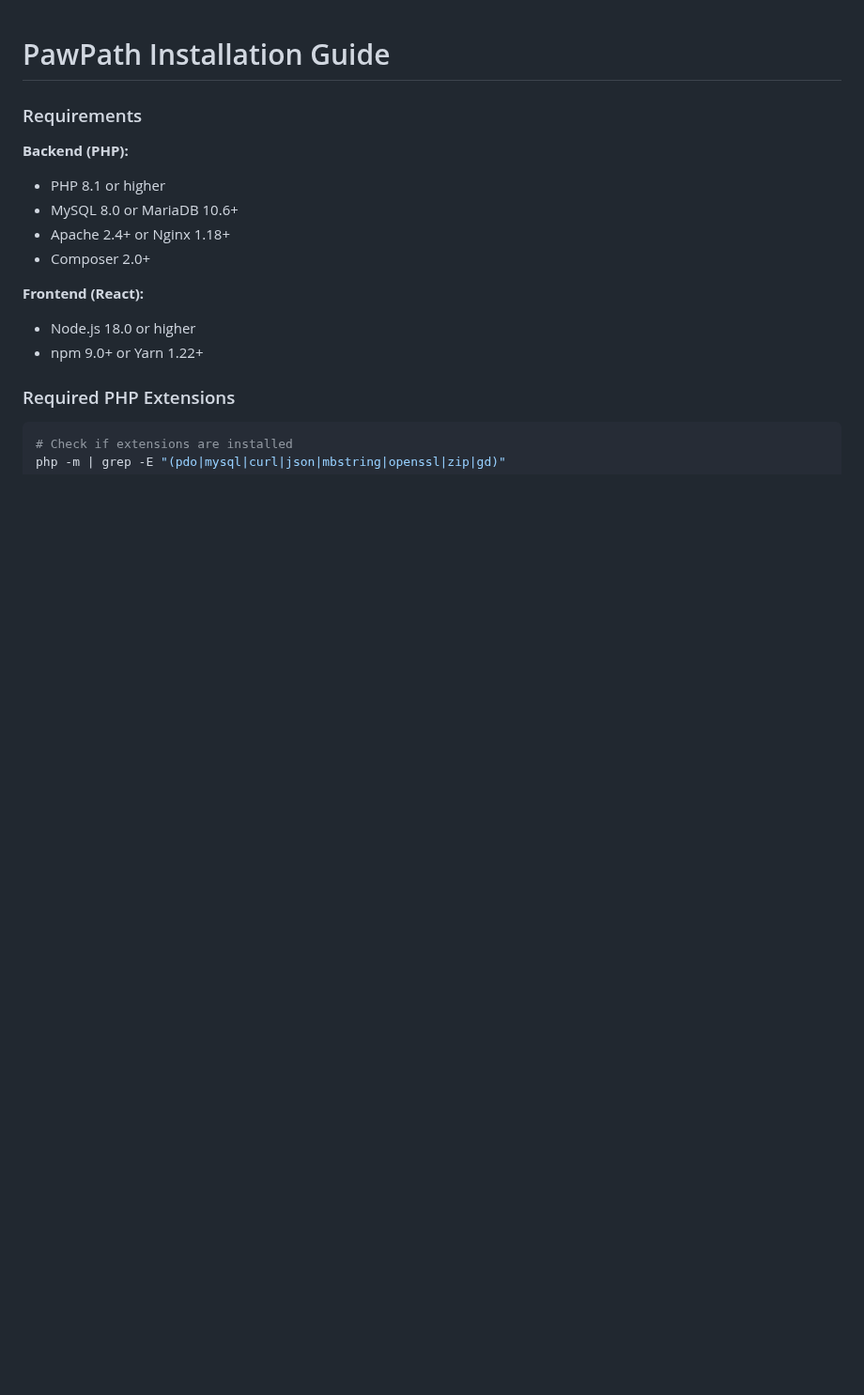
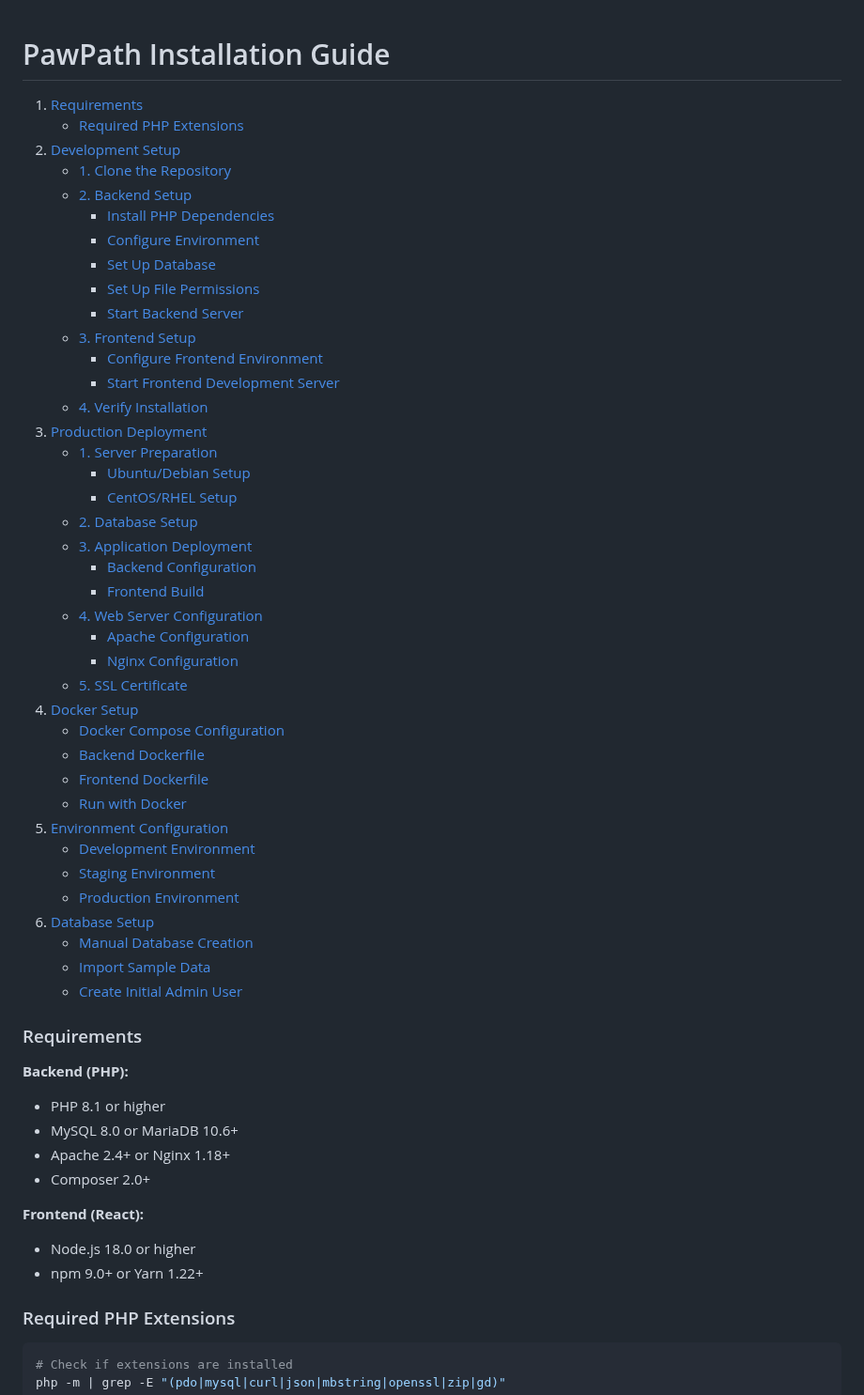
Before and after one commit to woodmtaylor/pawpath-pet-adoption, a Markdown page: docs/INSTALLATION.md, the part around the change. Shown at 94% size. GitHub-like rendering; blank space fills up the shorter version.

```diff
--- a/docs/INSTALLATION.md
+++ b/docs/INSTALLATION.md
@@ -1,4 +1,44 @@
 # PawPath Installation Guide
+
+1. [Requirements](#requirements)
+   - [Required PHP Extensions](#required-php-extensions)
+2. [Development Setup](#development-setup)
+   - [1. Clone the Repository](#1-clone-the-repository)
+   - [2. Backend Setup](#2-backend-setup)
+     - [Install PHP Dependencies](#install-php-dependencies)
+     - [Configure Environment](#configure-environment)
+     - [Set Up Database](#set-up-database)
+     - [Set Up File Permissions](#set-up-file-permissions)
+     - [Start Backend Server](#start-backend-server)
+   - [3. Frontend Setup](#3-frontend-setup)
+     - [Configure Frontend Environment](#configure-frontend-environment)
+     - [Start Frontend Development Server](#start-frontend-development-server)
+   - [4. Verify Installation](#4-verify-installation)
+3. [Production Deployment](#production-deployment)
+   - [1. Server Preparation](#1-server-preparation)
+     - [Ubuntu/Debian Setup](#ubuntudebian-setup)
+     - [CentOS/RHEL Setup](#centosrhel-setup)
+   - [2. Database Setup](#2-database-setup)
+   - [3. Application Deployment](#3-application-deployment)
+     - [Backend Configuration](#backend-configuration)
+     - [Frontend Build](#frontend-build)
+   - [4. Web Server Configuration](#4-web-server-configuration)
+     - [Apache Configuration](#apache-configuration)
+     - [Nginx Configuration](#nginx-configuration)
+   - [5. SSL Certificate](#5-ssl-certificate)
+4. [Docker Setup](#docker-setup)
+   - [Docker Compose Configuration](#docker-compose-configuration)
+   - [Backend Dockerfile](#backend-dockerfile)
+   - [Frontend Dockerfile](#frontend-dockerfile)
+   - [Run with Docker](#run-with-docker)
+5. [Environment Configuration](#environment-configuration)
+   - [Development Environment](#development-environment)
+   - [Staging Environment](#staging-environment)
+   - [Production Environment](#production-environment)
+6. [Database Setup](#database-setup)
+   - [Manual Database Creation](#manual-database-creation)
+   - [Import Sample Data](#import-sample-data)
+   - [Create Initial Admin User](#create-initial-admin-user)
 
 ###  Requirements
 
```
